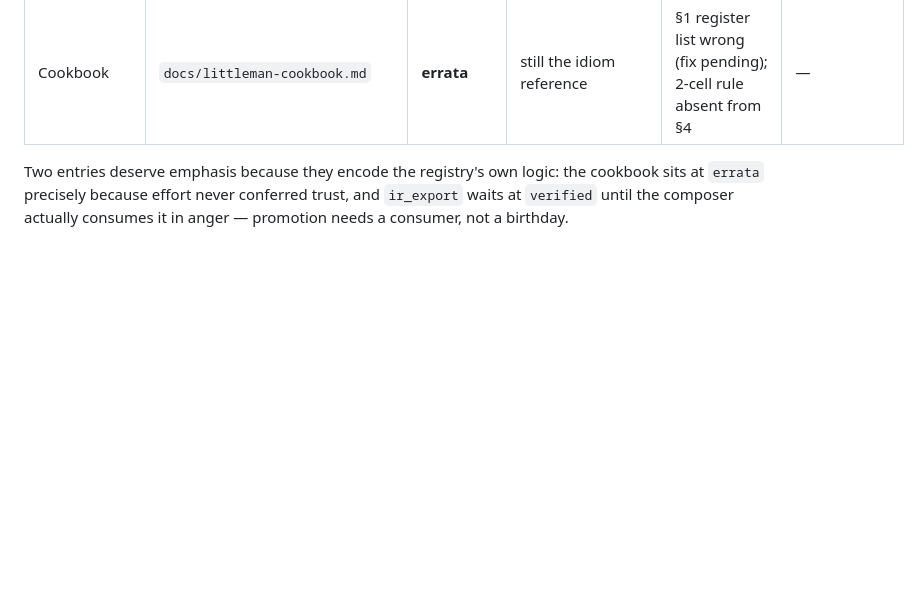
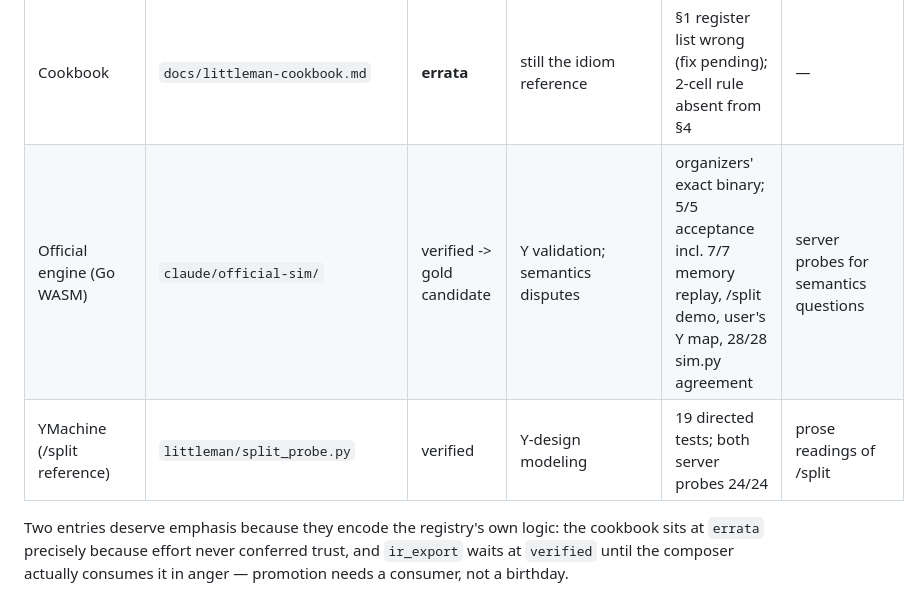
Before and after one commit to tarstars/icfpc2026, a Markdown page: docs/architecture/claude_06_tool_registry.md, the part around the change. Drawn GitHub-style; blank space fills up the shorter version.

Commit message:
registry + coordination: official WASM engine and YMachine entered
Co-Authored-By: Claude Fable 5 <noreply@anthropic.com>

```diff
--- a/docs/architecture/claude_06_tool_registry.md
+++ b/docs/architecture/claude_06_tool_registry.md
@@ -72,6 +72,8 @@ hand-listed gates, which is exactly the duplication a registry removes.
 | Canvas assembler | `littleman/canvas.py` | verified | — | used by every shipped generator | — |
 | Squeeze/trim tools | `littleman/alexey_squeeze.py`, `alexey_trimrooms.py` | draft (Codex's to grade) | — | sweep results recorded on main | — |
 | Cookbook | `docs/littleman-cookbook.md` | **errata** | still the idiom reference | §1 register list wrong (fix pending); 2-cell rule absent from §4 | — |
+| Official engine (Go WASM) | `claude/official-sim/` | verified -> gold candidate | Y validation; semantics disputes | organizers' exact binary; 5/5 acceptance incl. 7/7 memory replay, /split demo, user's Y map, 28/28 sim.py agreement | server probes for semantics questions |
+| YMachine (/split reference) | `littleman/split_probe.py` | verified | Y-design modeling | 19 directed tests; both server probes 24/24 | prose readings of /split |
 
 Two entries deserve emphasis because they encode the registry's own logic:
 the cookbook sits at `errata` precisely because effort never conferred
```
Also changed, not shown: 1 other file.
